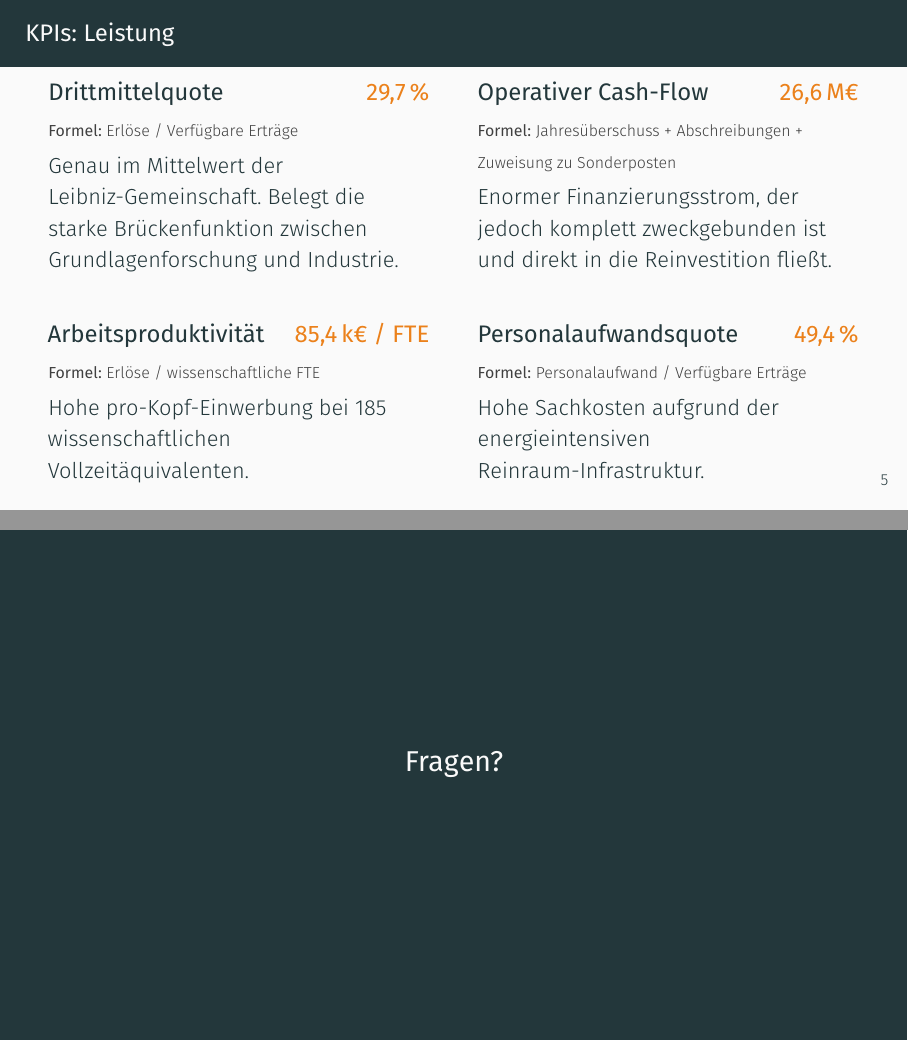
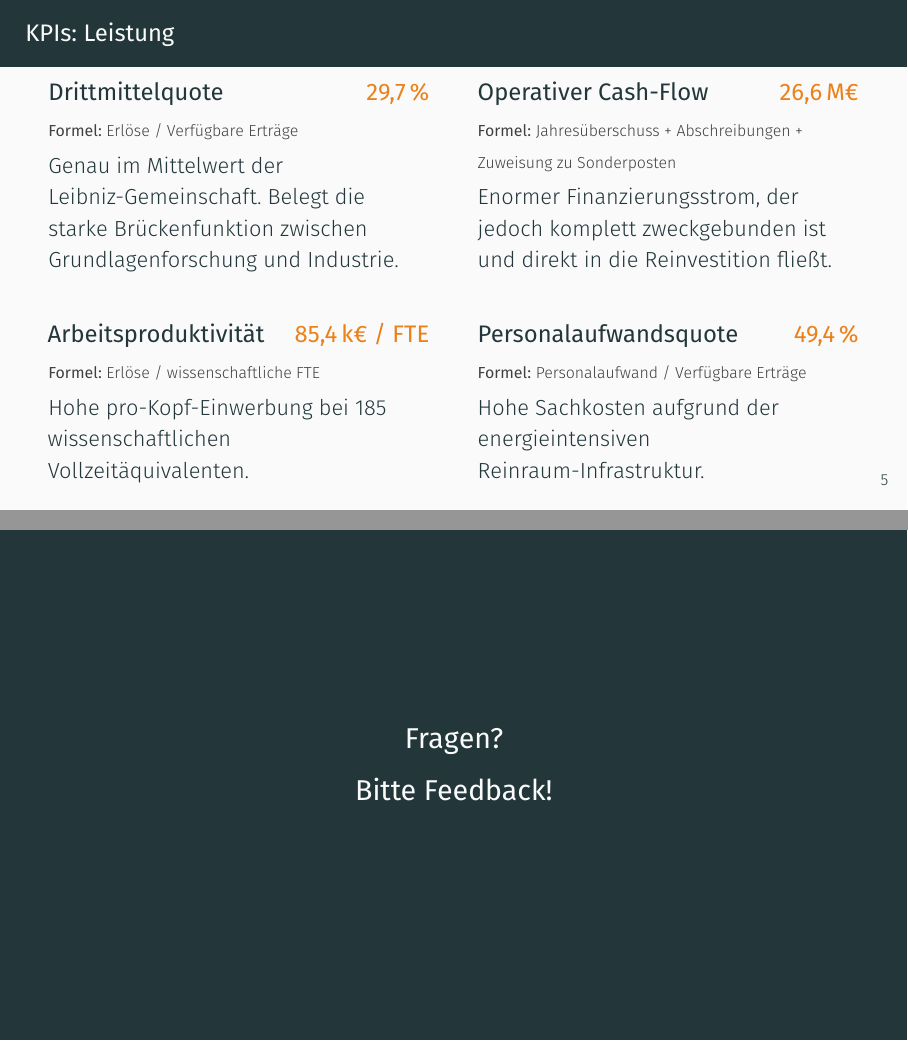
Before and after one commit to JaxRaffnix/vorstellung-auto, LaTeX slides (main.tex, which reads chapters/appendix.tex): pages 16 and 17 of 19, joined at a grey line. Compiled offline with XeLaTeX.

Commit message:
updated appendix

```diff
--- a/chapters/appendix.tex
+++ b/chapters/appendix.tex
@@ -1,6 +1,8 @@
 %___________________________________________________________________
 \begin{frame}[standout]
     Fragen?
+
+    Bitte Feedback!
 \end{frame}
 
 \appendix
```
Also changed, not shown: 1 other file.
